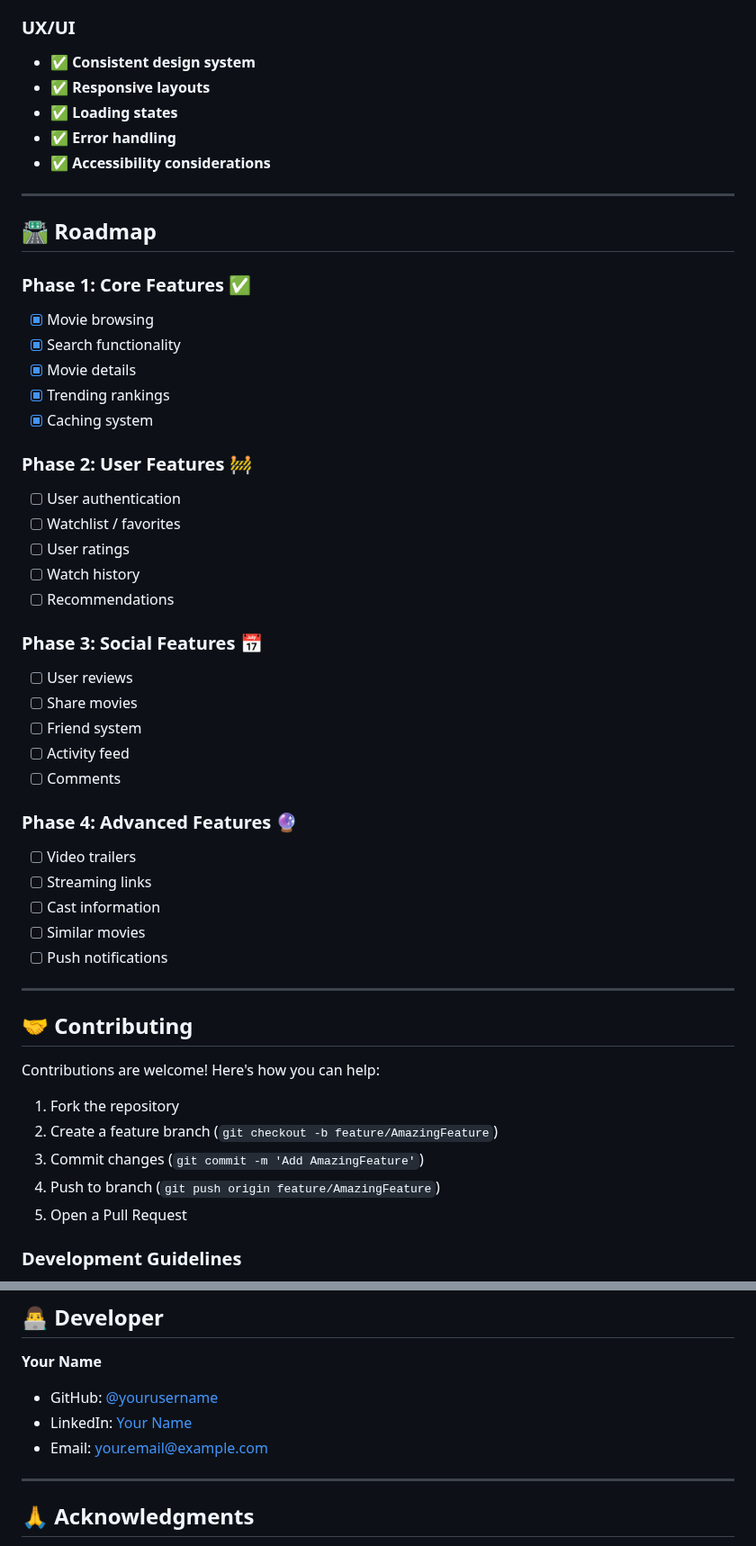
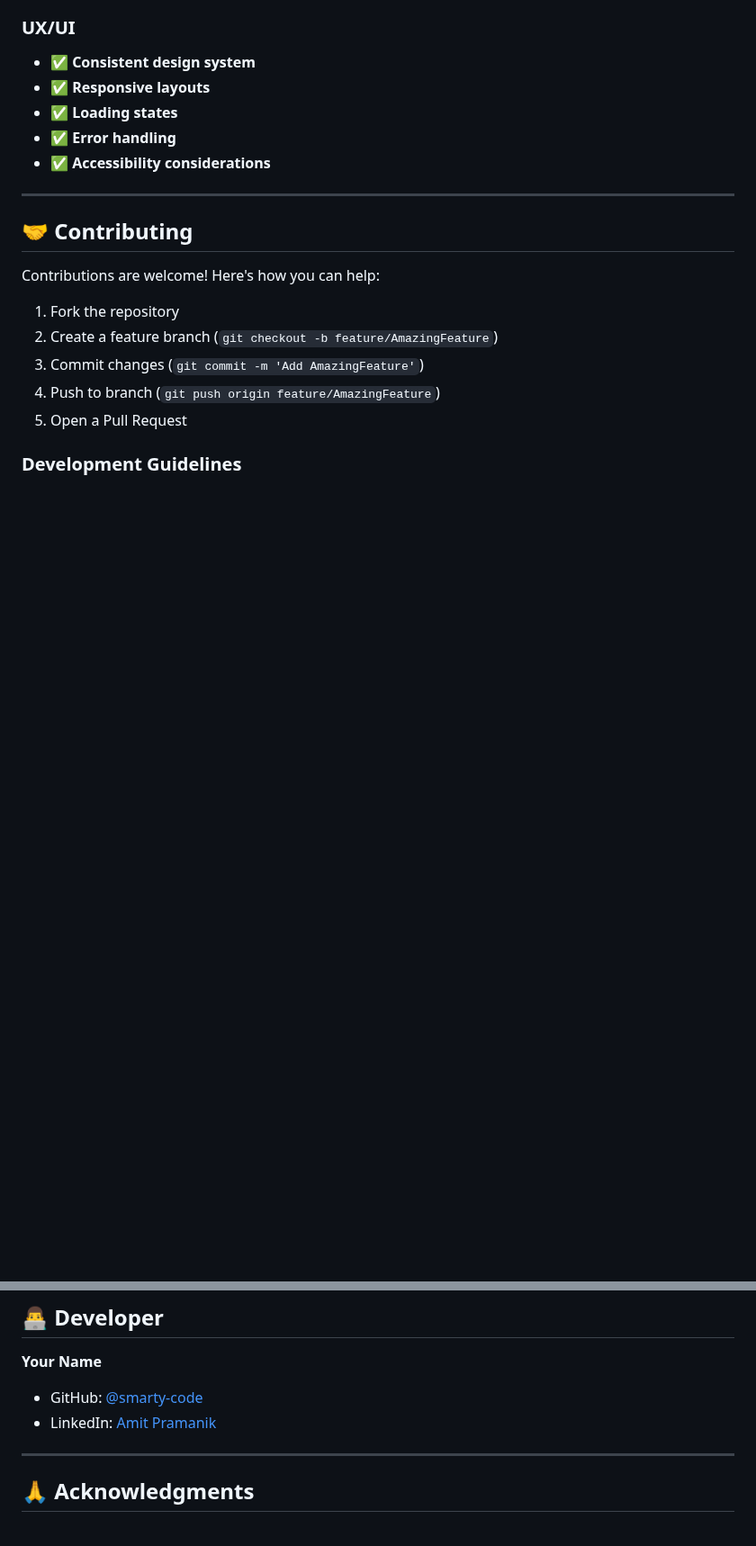
Before and after one commit to smarty-code/movies, a Markdown page: README.md, 2 parts joined by grey strips. Shown at 90% size. GitHub-like rendering; blank space fills up the shorter version.

```diff
--- a/README.md
+++ b/README.md
@@ -492,37 +351,7 @@ npx tsc --noEmit
 
 ---
 
-## 🛣️ Roadmap
 
-### Phase 1: Core Features ✅
-- [x] Movie browsing
-- [x] Search functionality
-- [x] Movie details
-- [x] Trending rankings
-- [x] Caching system
-
-### Phase 2: User Features 🚧
-- [ ] User authentication
-- [ ] Watchlist / favorites
-- [ ] User ratings
-- [ ] Watch history
-- [ ] Recommendations
-
-### Phase 3: Social Features 📅
-- [ ] User reviews
-- [ ] Share movies
-- [ ] Friend system
-- [ ] Activity feed
-- [ ] Comments
-
-### Phase 4: Advanced Features 🔮
-- [ ] Video trailers
-- [ ] Streaming links
-- [ ] Cast information
-- [ ] Similar movies
-- [ ] Push notifications
-
----
 
 ## 🤝 Contributing
 
@@ -553,9 +382,9 @@ This project is licensed under the MIT License - see the [LICENSE](LICENSE) file
 
 **Your Name**
 
-- GitHub: [@yourusername](https://github.com/yourusername)
-- LinkedIn: [Your Name](https://linkedin.com/in/yourprofile)
-- Email: your.email@example.com
+- GitHub: [@smarty-code](https://github.com/smarty-code)
+- LinkedIn: [Amit Pramanik](https://www.linkedin.com/in/amit-pramanik-/)
+
 
 ---
 
```
Also changed, not shown: other parts of README.md (+0 -141 lines).
